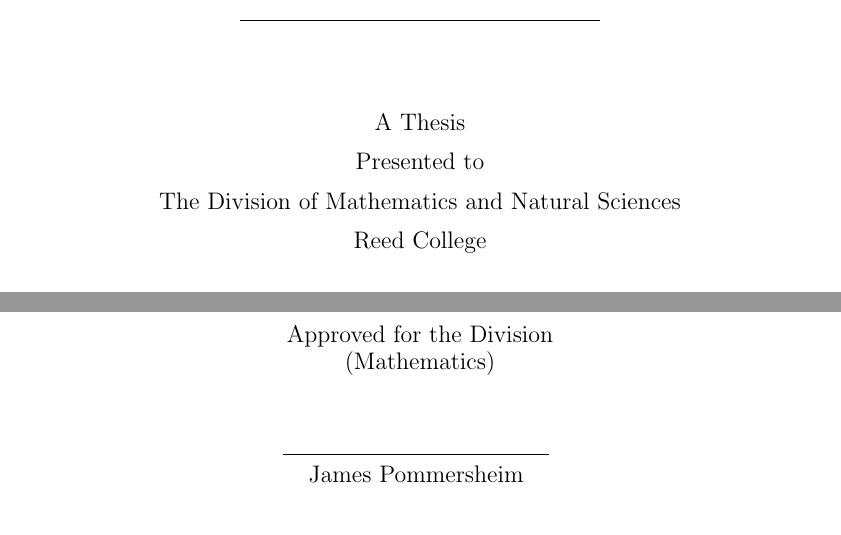
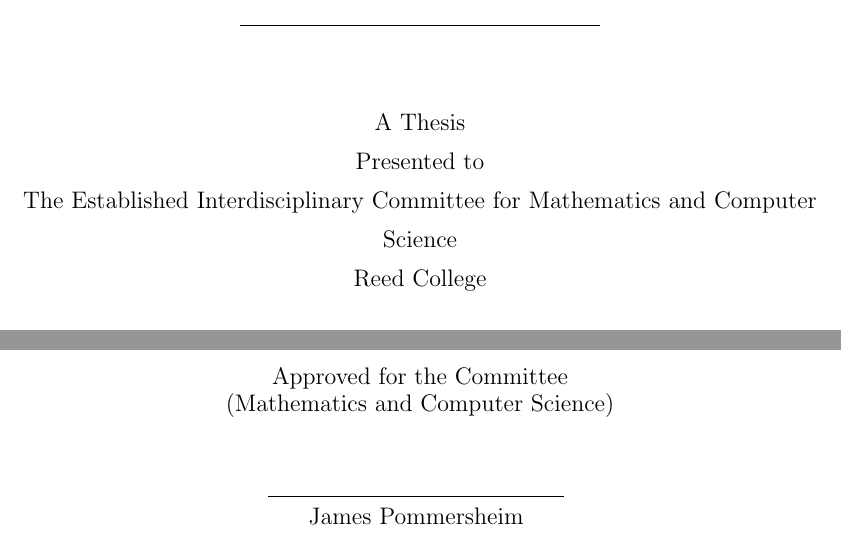
Before and after one commit to marikaswanberg/Thesis, a LaTeX thesis (thesis.tex): two parts of pages 1 and 3 of 70, joined at a grey line, cut so that both start at the same text. Compiled offline with pdfLaTeX.

Commit message:
Final formatting

```diff
--- a/thesis.tex
+++ b/thesis.tex
@@ -104,19 +104,19 @@
 \author{Marika Swanberg}
 % The month and year that you submit your FINAL draft TO THE LIBRARY (May or December)
 \date{May 2019}
-\division{Mathematics and Natural Sciences}
+%\division{Mathematics and Natural Sciences}
 \advisor{James Pommersheim}
 %If you have two advisors for some reason, you can use the following
 %\altadvisor{Adam Groce}
 %%% Remember to use the correct department!
-\department{Mathematics}
+\department{Mathematics and Computer Science}
 % if you're writing a thesis in an interdisciplinary major,
 % uncomment the line below and change the text as appropriate.
 % check the Senior Handbook if unsure.
-%\thedivisionof{The Established Interdisciplinary Committee for}
+\thedivisionof{The Established Interdisciplinary Committee for Mathematics and Computer Science}
 % if you want the approval page to say "Approved for the Committee",
 % uncomment the next line
-%\approvedforthe{Committee}
+\approvedforthe{Committee}
 
 \setlength{\parskip}{0pt}
 %%
```
Also changed, not shown: thesis.pdf.
